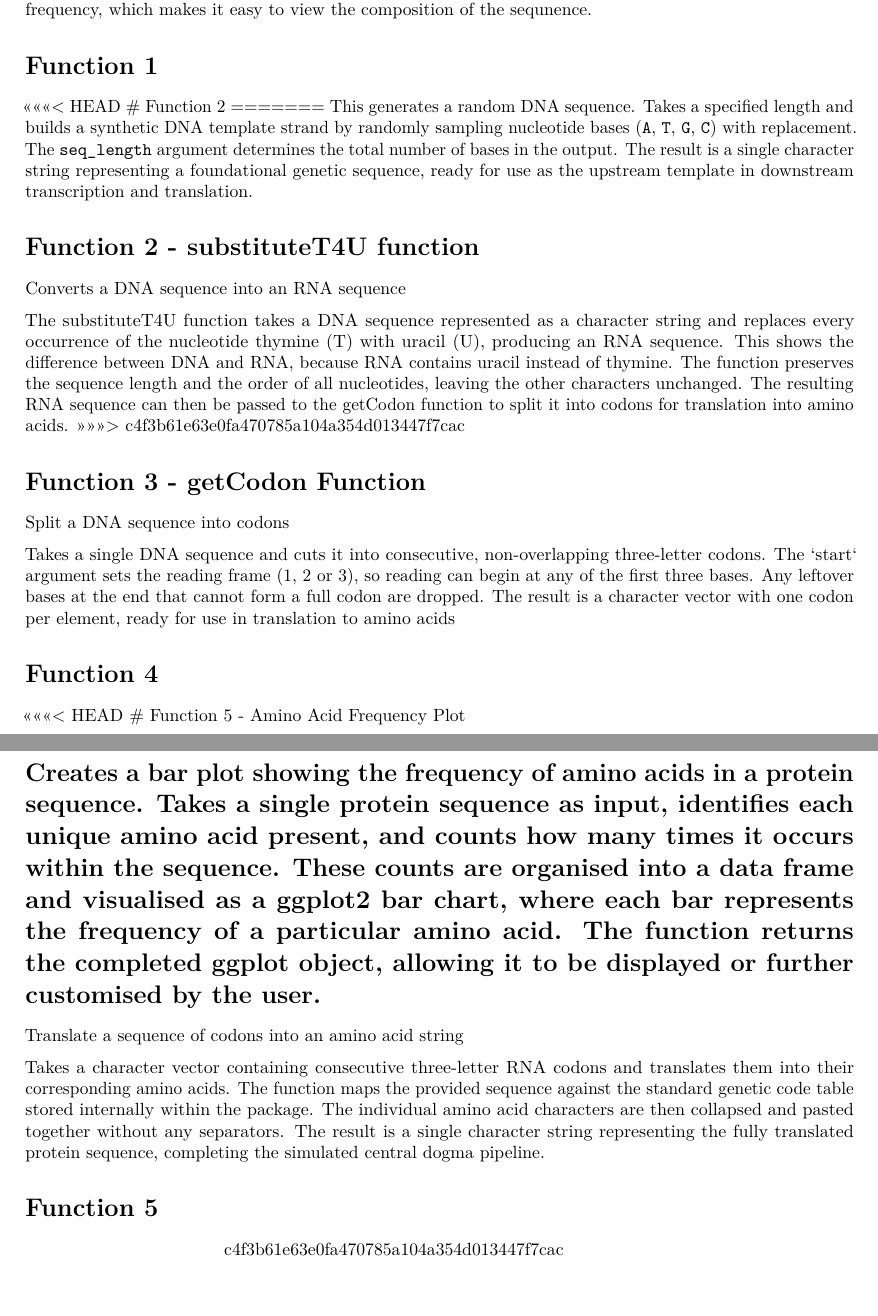
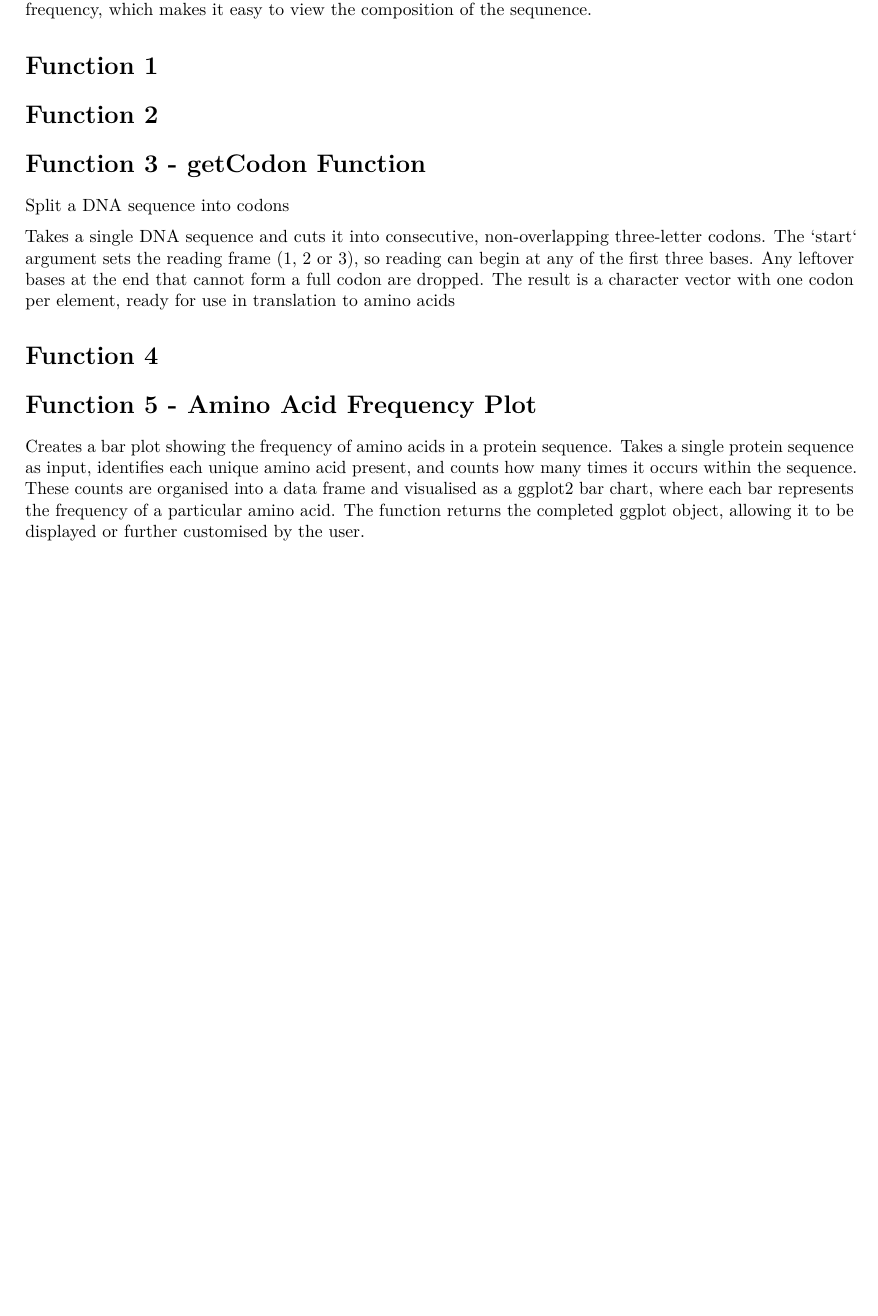
Before and after one commit to rforbiodatascience26/group_11_package, an R Markdown document (vignettes/centralDogma.Rmd): two parts of pages 1 and 2 of 2 before the commit and part of the page after it, the two joined at a grey line, cut so that both start at the same text, the shorter picture padded with empty space. Rendered offline with R 4.5, knitr and Pandoc, then LaTeX, with nearby package versions.

Commit message:
committing

```diff
--- a/vignettes/centralDogma.Rmd
+++ b/vignettes/centralDogma.Rmd
@@ -24,38 +24,16 @@ Tools for working with the central dogma of molecular biology, from DNA to RNA t
 
 # Function 1
 
-<<<<<<< HEAD
 # Function 2
-=======
-This generates a random DNA sequence. Takes a specified length and builds a synthetic DNA template strand by randomly sampling nucleotide bases (`A`, `T`, `G`, `C`) with replacement. The `seq_length` argument determines the total number of bases in the output. The result is a single character string representing a foundational genetic sequence, ready for use as the upstream template in downstream transcription and translation.
-
-# Function 2 - substituteT4U function
-
-Converts a DNA sequence into an RNA sequence
-
-The substituteT4U function takes a DNA sequence represented as a character string and replaces every occurrence of the nucleotide thymine (T) with uracil (U), producing an RNA sequence. This shows the difference between DNA and RNA, because RNA contains uracil instead of thymine. The function preserves the sequence length and the order of all nucleotides, leaving the other characters unchanged. The resulting RNA sequence can then be passed to the getCodon function to split it into codons for translation into amino acids.
->>>>>>> c4f3b61e63e0fa470785a104a354d013447f7cac
 
 # Function 3 - getCodon Function
 
 Split a DNA sequence into codons
 
-Takes a single DNA sequence and cuts it into consecutive, non-overlapping
-three-letter codons. The \`start\` argument sets the reading frame (1, 2 or 3),
-so reading can begin at any of the first three bases. Any leftover bases at
-the end that cannot form a full codon are dropped. The result is a character
-vector with one codon per element, ready for use in translation to amino acids
+Takes a single DNA sequence and cuts it into consecutive, non-overlapping three-letter codons. The \`start\` argument sets the reading frame (1, 2 or 3), so reading can begin at any of the first three bases. Any leftover bases at the end that cannot form a full codon are dropped. The result is a character vector with one codon per element, ready for use in translation to amino acids
 
 # Function 4
 
-<<<<<<< HEAD
 # Function 5 - Amino Acid Frequency Plot
 
 Creates a bar plot showing the frequency of amino acids in a protein sequence. Takes a single protein sequence as input, identifies each unique amino acid present, and counts how many times it occurs within the sequence. These counts are organised into a data frame and visualised as a ggplot2 bar chart, where each bar represents the frequency of a particular amino acid. The function returns the completed ggplot object, allowing it to be displayed or further customised by the user.
-=======
-Translate a sequence of codons into an amino acid string
-
-Takes a character vector containing consecutive three-letter RNA codons and translates them into their corresponding amino acids. The function maps the provided sequence against the standard genetic code table stored internally within the package. The individual amino acid characters are then collapsed and pasted together without any separators. The result is a single character string representing the fully translated protein sequence, completing the simulated central dogma pipeline.
-
-# Function 5
->>>>>>> c4f3b61e63e0fa470785a104a354d013447f7cac
```
